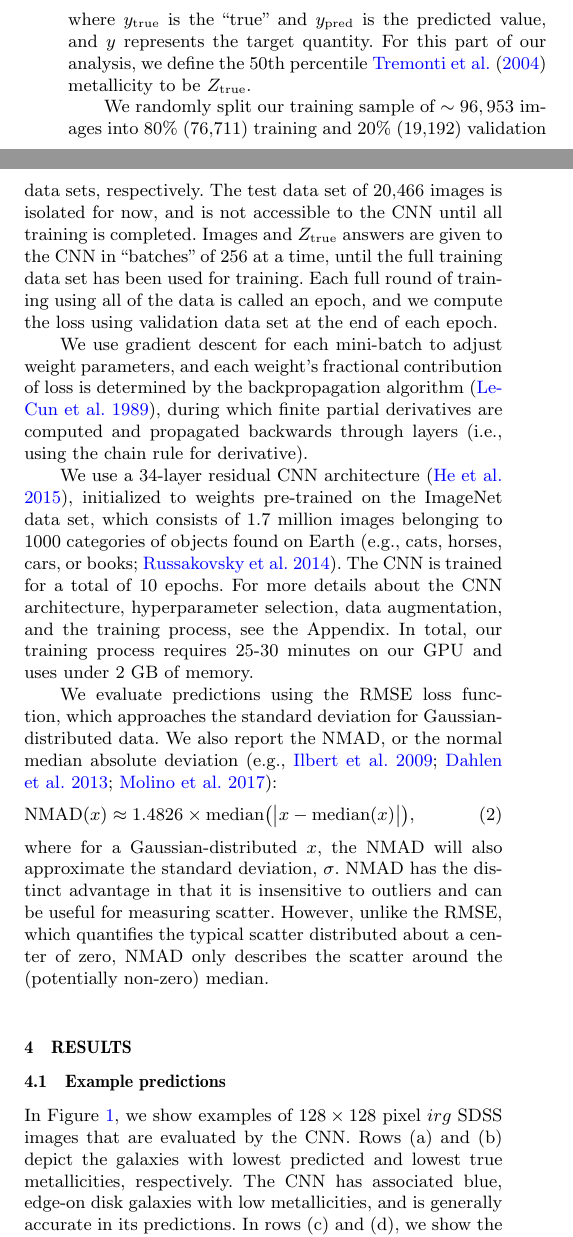
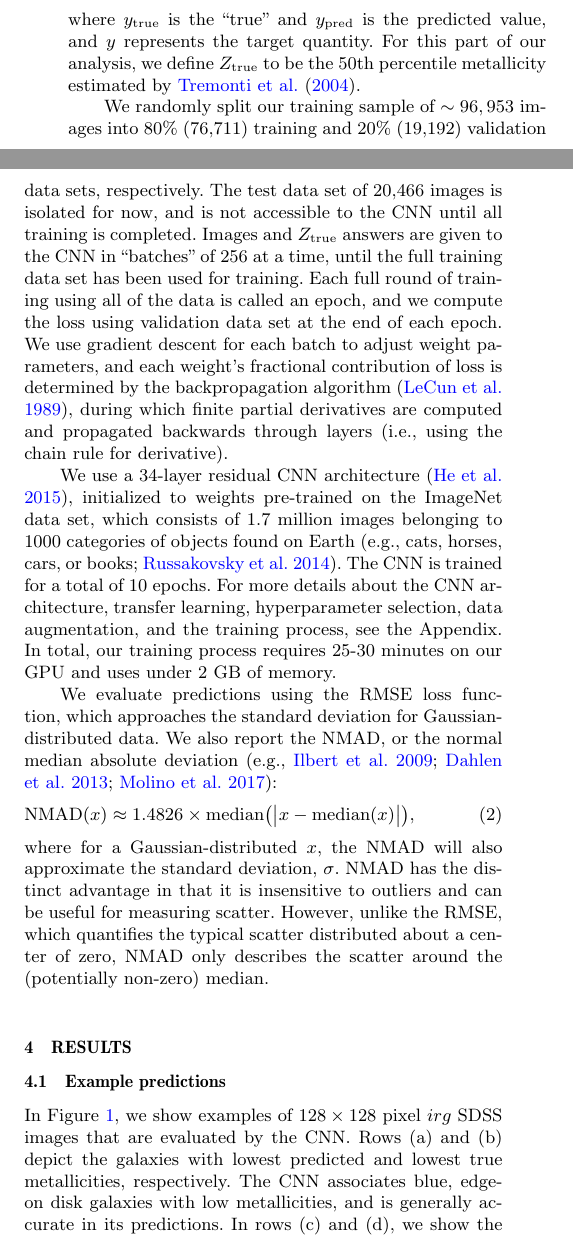
Before and after one commit to boada/galaxy-cnns-paper, a LaTeX paper (galaxy_cnn.tex): two parts of the columns of page 2 of 12, joined at a grey line, cut so that both start at the same text. Compiled offline with pdfLaTeX; a LaTeX package or settings file that is missing is left out.

Commit message:
more text changes

```diff
--- a/galaxy_cnn.tex
+++ b/galaxy_cnn.tex
@@ -89,15 +89,14 @@ Before the CNN can be asked to make predictions, it must be trained to learn the
 \begin{equation}
 \mathrm{RMSE} \equiv \sqrt{\langle |y_{\rm true} - y_{\rm pred}|^2\rangle},
 \end{equation}
-where $y_{\rm true}$ is the ``true'' and $y_{\rm pred}$ is the predicted value, and $y$ represents the target quantity. For this part of our analysis, we define the 50th percentile \cite{Tremonti2004} metallicity to be $Z_{\rm true}$.
+where $y_{\rm true}$ is the ``true'' and $y_{\rm pred}$ is the predicted value, and $y$ represents the target quantity. For this part of our analysis, we define $Z_{\rm true}$ to be the 50th percentile metallicity estimated by \cite{Tremonti2004}.
 
 We randomly split our training sample of $\sim 96,953$ images into 80\% (76,711) training and 20\% (19,192) validation data sets, respectively. The test data set of 20,466 images is isolated for now, and is not accessible to the CNN until all training is completed. Images and $Z_{\rm true}$ answers are given to the CNN in ``batches'' of 256 at a time, until the full training data set has been used for training. Each full round of training using all of the data is called an epoch, and we compute the loss using validation data set at the end of each epoch.
-
-We use gradient descent for each mini-batch to adjust weight parameters, and each weight's fractional contribution of loss is determined by the backpropagation algorithm \citep{LeCun1989}, during which finite partial derivatives are computed and propagated backwards through layers (i.e., using the chain rule for derivative). %The gradient is multiplied by the \textit{learning rate} (see Section~\ref{sec:learning rate}); batch-normalization is also applied in addition to a momentum term which ensures that the gradient is itself only changing slowly with each mini-batch. \editorial{what is momentum}
+We use gradient descent for each batch to adjust weight parameters, and each weight's fractional contribution of loss is determined by the backpropagation algorithm \citep{LeCun1989}, during which finite partial derivatives are computed and propagated backwards through layers (i.e., using the chain rule for derivative).
 
 We use a 34-layer residual CNN architecture \citep{He2015}, initialized to weights pre-trained on the ImageNet data set, which consists of 1.7 million images belonging to 1000 categories of objects found on Earth \citep[e.g., cats, horses, cars, or books;][]{ImageNet}.
 The CNN is trained for a total of 10 epochs.
-For more details about the CNN architecture, hyperparameter selection, data augmentation, and the training process, see the Appendix.
+For more details about the CNN architecture, transfer learning, hyperparameter selection, data augmentation, and the training process, see the Appendix.
 In total, our training process requires 25-30 minutes on our GPU and uses under 2~GB of memory.
 %It takes two minutes for the CNN to compute $Z_{\rm pred}$ for our test set of 20,466 images, or approximately 6 milliseconds per image. For comparison, \cite{Huertas-Company2015} train their network for 10 days on a GPU using the Galaxy Zoo architecture.
 
@@ -132,7 +131,7 @@ However, unlike the RMSE, which quantifies the typical scatter distributed about
 		SDSS imaging with predicted and true metallicities from the test data set. Five examples are shown from each of the following categories: (a) lowest predicted metallicity, (b) lowest true metallicity, (c) highest predicted metallicity, (d) highest true metallicity, (e) most under-predicted metallicity, (f) most over-predicted metallcity, and (g) a set of randomly selected galaxies.}
 \end{figure*}
 
-In Figure~\ref{fig:examples}, we show examples of $128 \times 128$ pixel \sdssi\sdssr\sdssg{} SDSS images that are evaluated by the CNN. Rows (a) and (b) depict the galaxies with lowest predicted and lowest true metallicities, respectively. The CNN has associated blue, edge-on disk galaxies with low metallicities, and is generally accurate in its predictions. In rows (c) and (d), we show the galaxies with highest predicted and highest true metallicities, respectively. Here we find that red galaxies containing prominent nuclei are predicted to be high in metallicity, and that their predictions generally match $Z_{\rm true}$.
+In Figure~\ref{fig:examples}, we show examples of $128 \times 128$ pixel \sdssi\sdssr\sdssg{} SDSS images that are evaluated by the CNN. Rows (a) and (b) depict the galaxies with lowest predicted and lowest true metallicities, respectively. The CNN associates blue, edge-on disk galaxies with low metallicities, and is generally accurate in its predictions. In rows (c) and (d), we show the galaxies with highest predicted and highest true metallicities, respectively. Here we find that red galaxies containing prominent nuclei are predicted to be high in metallicity, and that their predictions generally match $Z_{\rm true}$.
 
 Galaxies predicted by our CNN to have high metallicities ($Z_{\rm pred} > 9.0$) tend to be characterized by high $Z_{\rm true}$, and the equivalent is true for low-metallicity galaxies. Inversely, galaxies with the highest (lowest) \textit{true} metallicities in the sample are also predicted to have high (low) metallicities. Note that inclined galaxies tend to be lower in metallicity whereas face-on galaxies appear to be higher in metallicity. \cite{Tremonti2004} explain this correlation by suggesting that the SDSS fiber aperture captures more column of a projected edge-on disk, allowing the metal-poor, gas-rich, and less-extincted outer regions to more easily be detected and depress the integrated $Z_{\rm true}$.
 
```
Also changed, not shown: galaxy_cnn.tex (6 more changed lines).
